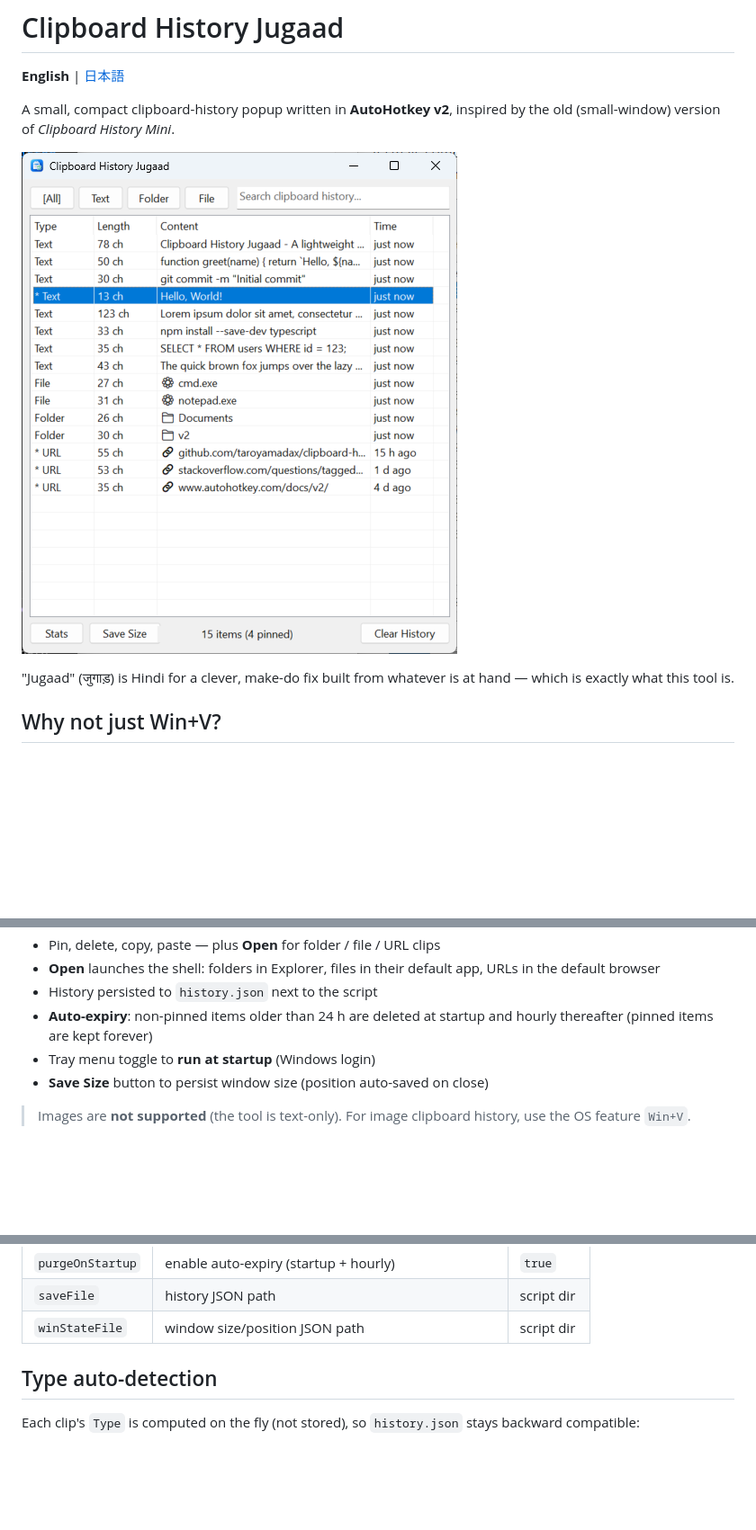
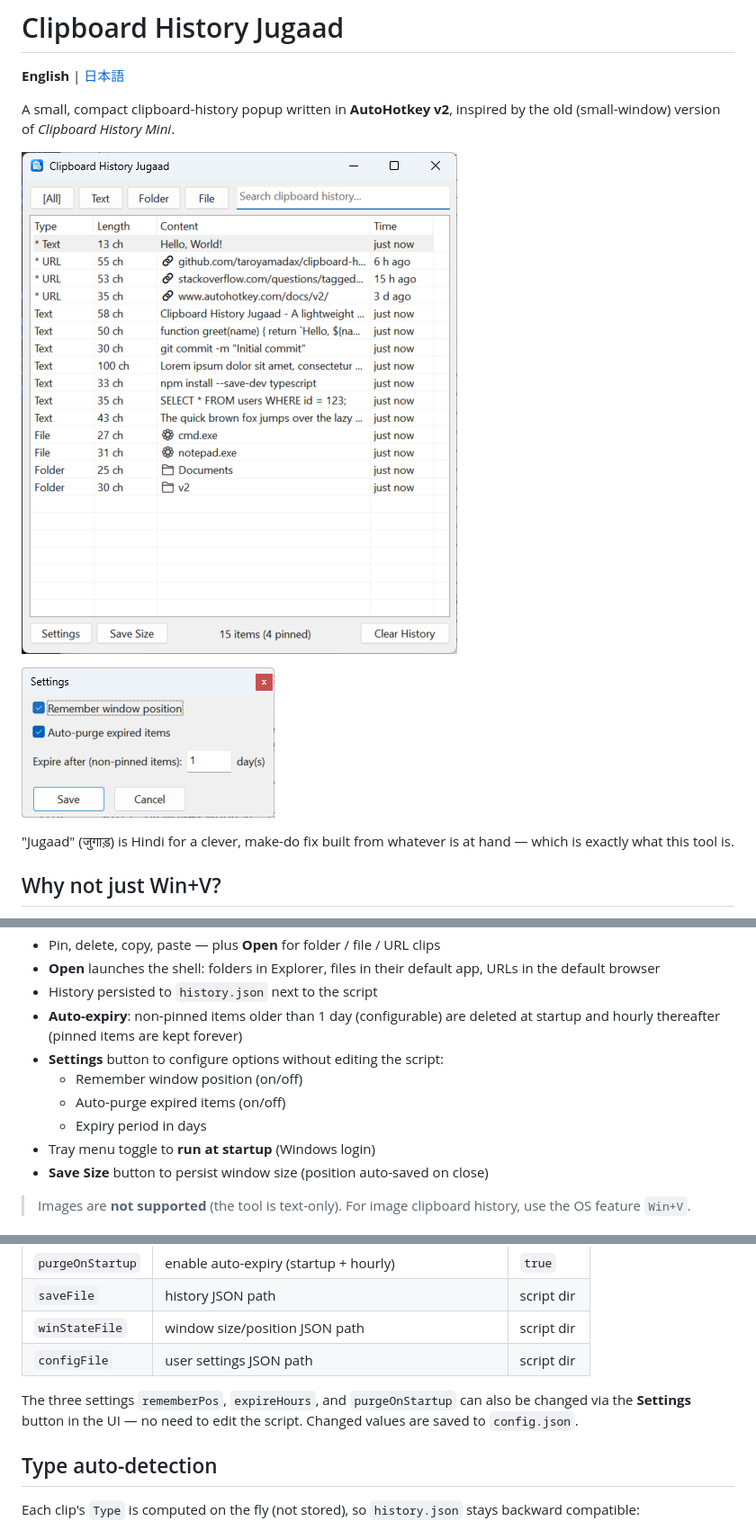
Before and after one commit to taroyamadax/clipboard-history-jugaad, a Markdown page: README.md, 3 parts joined by grey strips. Shown at 90% size. Drawn GitHub-style; pictures changed too: screenshot-settings.png (added), screenshot.png; blank space fills up the shorter version.

```diff
--- a/README.md
+++ b/README.md
@@ -6,6 +6,8 @@ A small, compact clipboard-history popup written in **AutoHotkey v2**,
 inspired by the old (small-window) version of *Clipboard History Mini*.
 
 ![Screenshot](screenshot.png)
+
+![Settings](screenshot-settings.png)
 
 "Jugaad" (जुगाड़) is Hindi for a clever, make-do fix built from whatever is at
 hand — which is exactly what this tool is.
@@ -46,8 +48,12 @@ faster search and offline-only history, this tool is for you.
 - **Open** launches the shell: folders in Explorer, files in their default
   app, URLs in the default browser
 - History persisted to `history.json` next to the script
-- **Auto-expiry**: non-pinned items older than 24 h are deleted at startup
-  and hourly thereafter (pinned items are kept forever)
+- **Auto-expiry**: non-pinned items older than 1 day (configurable) are deleted
+  at startup and hourly thereafter (pinned items are kept forever)
+- **Settings** button to configure options without editing the script:
+  - Remember window position (on/off)
+  - Auto-purge expired items (on/off)
+  - Expiry period in days
 - Tray menu toggle to **run at startup** (Windows login)
 - **Save Size** button to persist window size (position auto-saved on close)
 
@@ -144,6 +150,11 @@ Edit the `CFG` object at the top of `ClipboardHistoryJugaad.ahk`:
 | `purgeOnStartup` | enable auto-expiry (startup + hourly) | `true`   |
 | `saveFile`    | history JSON path                    | script dir |
 | `winStateFile`| window size/position JSON path       | script dir |
+| `configFile`  | user settings JSON path              | script dir |
+
+The three settings `rememberPos`, `expireHours`, and `purgeOnStartup` can also
+be changed via the **Settings** button in the UI — no need to edit the script.
+Changed values are saved to `config.json`.
 
 ## Type auto-detection
 
```
Also changed, not shown: other parts of README.md (+2 -2 lines), README.ja.md (+11 -2 lines), 2 other files.
